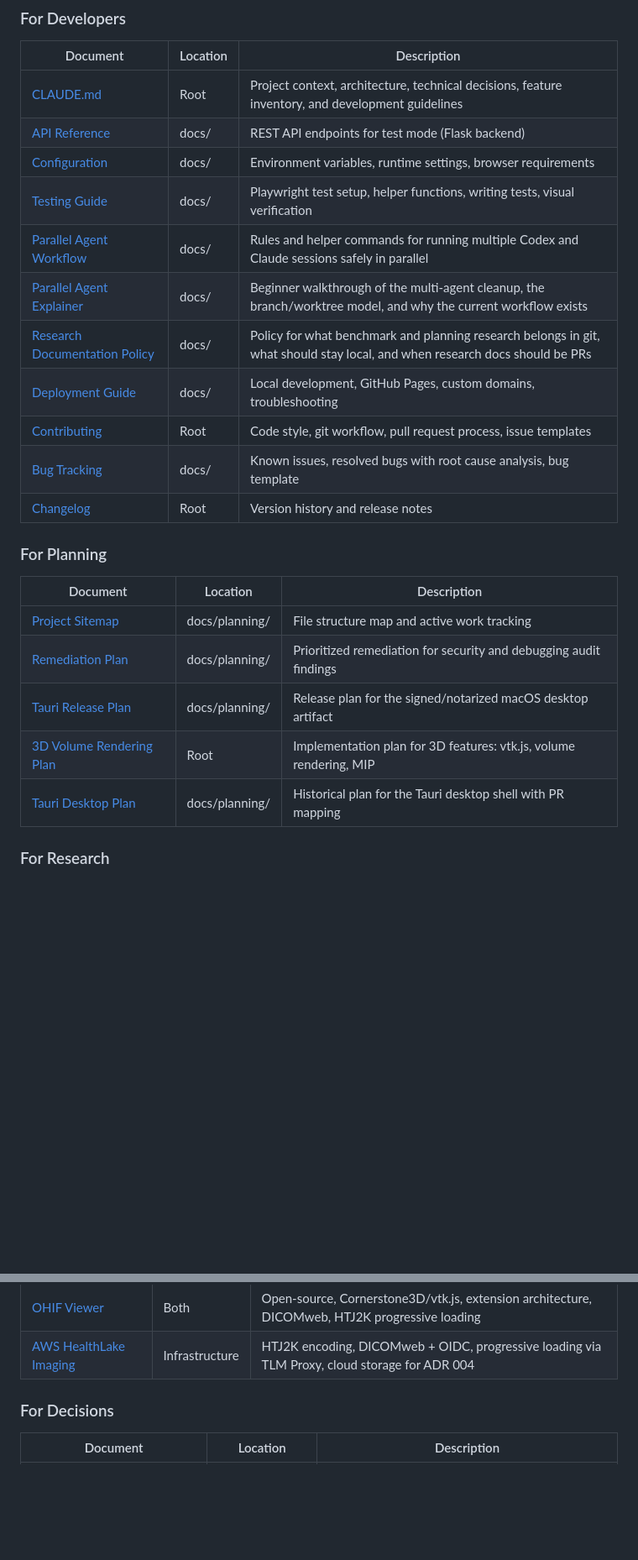
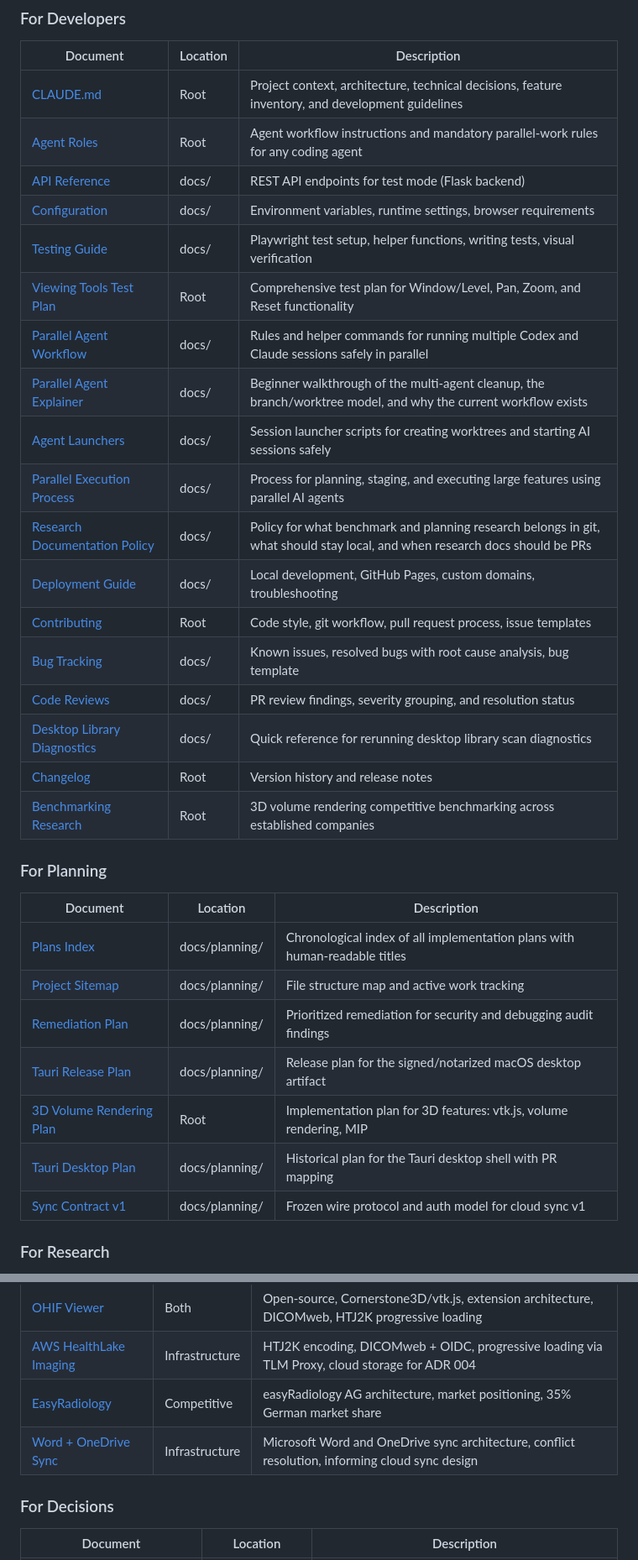
Before and after one commit to elgabrielc/dicom-viewer, a Markdown page: docs/INDEX.md, 2 parts joined by grey strips. Shown at 84% size. Drawn GitHub-style; blank space fills up the shorter version.

```diff
--- a/docs/INDEX.md
+++ b/docs/INDEX.md
@@ -24,26 +24,35 @@ Master index of all project documentation, organized by audience and purpose.
 | Document | Location | Description |
 |----------|----------|-------------|
 | [CLAUDE.md](../CLAUDE.md) | Root | Project context, architecture, technical decisions, feature inventory, and development guidelines |
+| [Agent Roles](../AGENTS.md) | Root | Agent workflow instructions and mandatory parallel-work rules for any coding agent |
 | [API Reference](./API.md) | docs/ | REST API endpoints for test mode (Flask backend) |
 | [Configuration](./CONFIG.md) | docs/ | Environment variables, runtime settings, browser requirements |
 | [Testing Guide](./TESTING.md) | docs/ | Playwright test setup, helper functions, writing tests, visual verification |
+| [Viewing Tools Test Plan](../TEST_PLAN_VIEWING_TOOLS.md) | Root | Comprehensive test plan for Window/Level, Pan, Zoom, and Reset functionality |
 | [Parallel Agent Workflow](./AGENT_WORKTREES.md) | docs/ | Rules and helper commands for running multiple Codex and Claude sessions safely in parallel |
 | [Parallel Agent Explainer](./AGENT_WORKTREES_EXPLAINER.md) | docs/ | Beginner walkthrough of the multi-agent cleanup, the branch/worktree model, and why the current workflow exists |
+| [Agent Launchers](./AGENT_LAUNCHERS.md) | docs/ | Session launcher scripts for creating worktrees and starting AI sessions safely |
+| [Parallel Execution Process](./PARALLEL_EXECUTION.md) | docs/ | Process for planning, staging, and executing large features using parallel AI agents |
 | [Research Documentation Policy](./RESEARCH_POLICY.md) | docs/ | Policy for what benchmark and planning research belongs in git, what should stay local, and when research docs should be PRs |
 | [Deployment Guide](./DEPLOY.md) | docs/ | Local development, GitHub Pages, custom domains, troubleshooting |
 | [Contributing](../CONTRIBUTING.md) | Root | Code style, git workflow, pull request process, issue templates |
 | [Bug Tracking](./BUGS.md) | docs/ | Known issues, resolved bugs with root cause analysis, bug template |
+| [Code Reviews](./CODE_REVIEWS.md) | docs/ | PR review findings, severity grouping, and resolution status |
+| [Desktop Library Diagnostics](./desktop-library-diagnostics.md) | docs/ | Quick reference for rerunning desktop library scan diagnostics |
 | [Changelog](../CHANGELOG.md) | Root | Version history and release notes |
+| [Benchmarking Research](../BENCHMARKING_RESEARCH.md) | Root | 3D volume rendering competitive benchmarking across established companies |
 
 ### For Planning
 
 | Document | Location | Description |
 |----------|----------|-------------|
+| [Plans Index](./planning/PLANS.md) | docs/planning/ | Chronological index of all implementation plans with human-readable titles |
 | [Project Sitemap](./planning/SITEMAP.md) | docs/planning/ | File structure map and active work tracking |
 | [Remediation Plan](./planning/REMEDIATION-PLAN.md) | docs/planning/ | Prioritized remediation for security and debugging audit findings |
 | [Tauri Release Plan](./planning/PLAN-tauri-release.md) | docs/planning/ | Release plan for the signed/notarized macOS desktop artifact |
 | [3D Volume Rendering Plan](../3D_VOLUME_RENDERING_PLAN.md) | Root | Implementation plan for 3D features: vtk.js, volume rendering, MIP |
 | [Tauri Desktop Plan](./planning/PLAN-tauri-desktop-app.md) | docs/planning/ | Historical plan for the Tauri desktop shell with PR mapping |
+| [Sync Contract v1](./planning/SYNC-CONTRACT-V1.md) | docs/planning/ | Frozen wire protocol and auth model for cloud sync v1 |
 
 ### For Research
 
@@ -61,6 +70,8 @@ Feature design research (how to build things) and competitive intelligence (how
 | [Visage 7 / Pro Medicus](./planning/RESEARCH-visage.md) | Competitive | Pure SSR from GPU servers, patented adaptive streaming, per-study pricing, 100% retention |
 | [OHIF Viewer](./planning/RESEARCH-ohif.md) | Both | Open-source, Cornerstone3D/vtk.js, extension architecture, DICOMweb, HTJ2K progressive loading |
 | [AWS HealthLake Imaging](./planning/RESEARCH-aws-healthlake-imaging.md) | Infrastructure | HTJ2K encoding, DICOMweb + OIDC, progressive loading via TLM Proxy, cloud storage for ADR 004 |
+| [EasyRadiology](./planning/RESEARCH-easyradiology.md) | Competitive | easyRadiology AG architecture, market positioning, 35% German market share |
+| [Word + OneDrive Sync](./planning/RESEARCH-word-onedrive-sync-prompt_2026-03-25_1124.md) | Infrastructure | Microsoft Word and OneDrive sync architecture, conflict resolution, informing cloud sync design |
 
 ### For Decisions
 
```
Also changed, not shown: other parts of docs/INDEX.md (+17 -2 lines), USER_GUIDE.md (+34 -0 lines).
